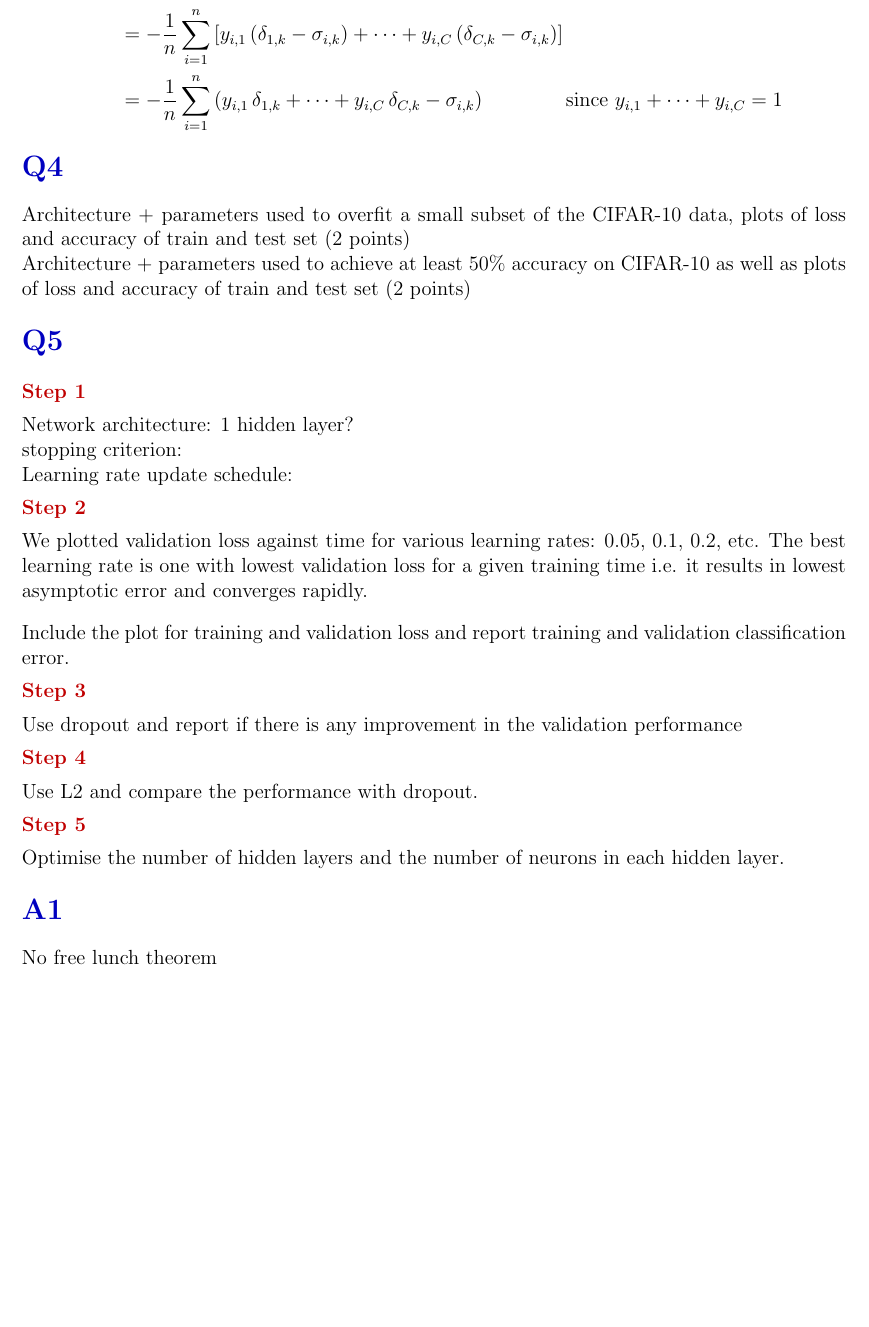
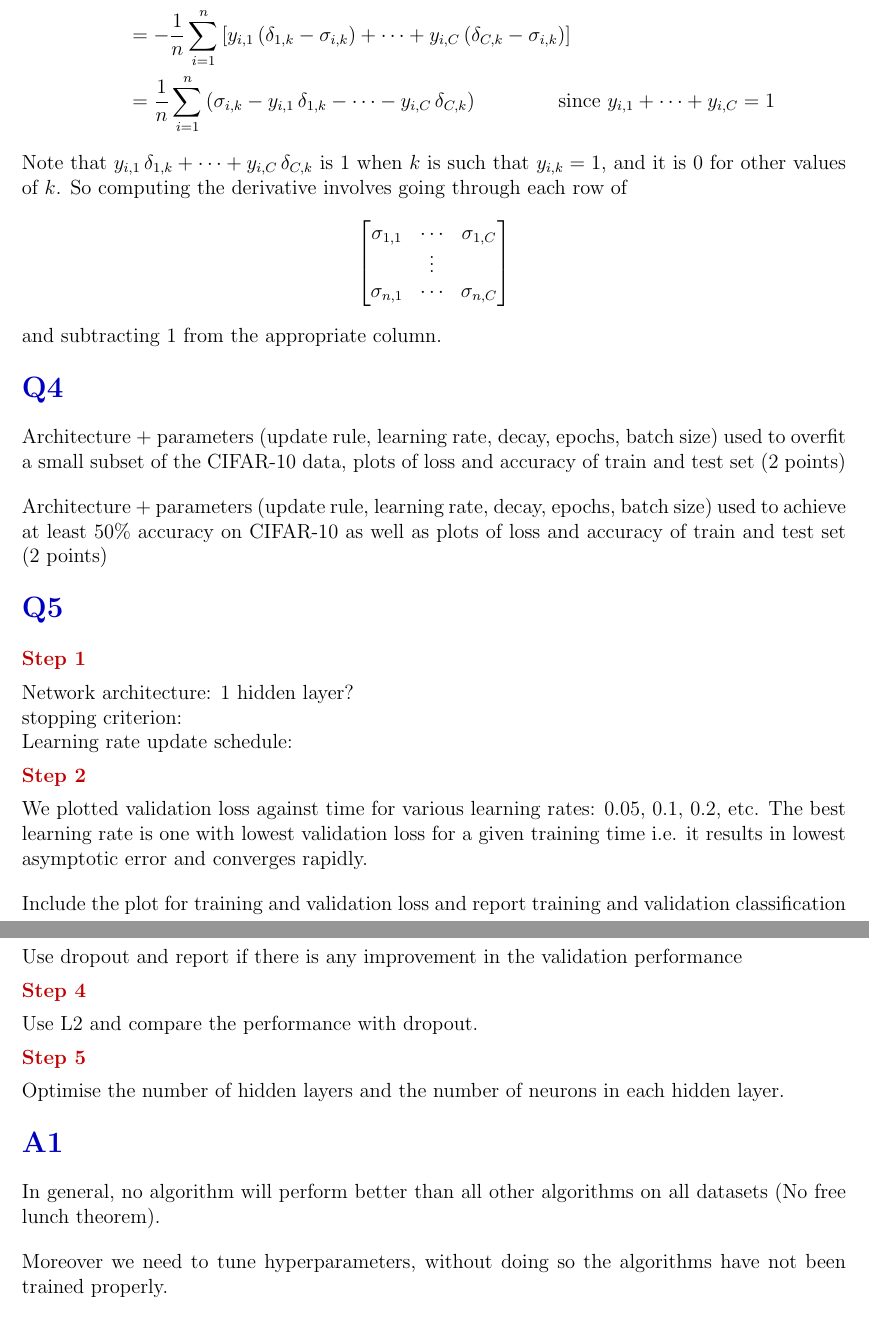
Before and after one commit to dongxiaohuang/Neural_Network, a LaTeX document (backup.tex): part of page 2 of 3 before the commit and two parts of pages 2 and 3 of 3 after it, the two joined at a grey line, cut so that both start at the same text, the shorter picture padded with empty space. Compiled offline with pdfLaTeX.

Commit message:
Replace backup.tex

```diff
--- a/backup.tex
+++ b/backup.tex
@@ -64,13 +64,20 @@ Derivatives of the loss function for $k \in \{1, \dots, C\}$ are
     \frac{\partial L}{\partial z_k}
     &= -\frac1n \sum_{i=1}^n \left[ \frac{y_{i,1}}{\sigma_{i,1}} \, \frac{\partial \sigma_{i,1}}{\partial z_k} + \dots + \frac{y_{i,C}}{\sigma_{i,C}} \, \frac{\partial \sigma_{i,C}}{\partial z_k} \right] \\
     &= -\frac1n \sum_{i=1}^n \left[ y_{i,1} \, (\delta_{1,k} - \sigma_{i,k}) + \dots + y_{i,C} \, (\delta_{C,k} - \sigma_{i,k}) \right] \\
-    &= -\frac1n \sum_{i=1}^n \left( y_{i,1} \, \delta_{1,k} + \dots + y_{i,C} \, \delta_{C,k} - \sigma_{i,k} \right) \qquad \qquad \text{since } y_{i,1} + \dots + y_{i,C} = 1
+    &= \frac1n \sum_{i=1}^n \left( \sigma_{i,k} - y_{i,1} \, \delta_{1,k} - \dots - y_{i,C} \, \delta_{C,k} \right) \qquad \qquad \text{since } y_{i,1} + \dots + y_{i,C} = 1
 \end{align*}
+Note that $y_{i,1} \, \delta_{1,k} + \dots + y_{i,C} \, \delta_{C,k}$ is 1 when $k$ is such that $y_{i,k} = 1$, and it is 0 for other values of $k$. So computing the derivative involves going through each row of
+\[ \begin{bmatrix}
+   \sigma_{1,1} & \dotsm & \sigma_{1,C} \\
+   & \vdots & \\
+   \sigma_{n,1} & \dotsm & \sigma_{n,C}
+   \end{bmatrix} \]
+and subtracting 1 from the appropriate column.
 
 \section*{Q4}
-Architecture + parameters used to overfit a small subset of the CIFAR-10 data, plots of loss and accuracy of train and test set (2 points)
-
-Architecture + parameters used to achieve at least 50\% accuracy on CIFAR-10 as well as plots of loss and accuracy of train and test set (2 points)
+Architecture + parameters (update rule, learning rate, decay, epochs, batch size) used to overfit a small subset of the CIFAR-10 data, plots of loss and accuracy of train and test set (2 points)\par
+\bigskip
+Architecture + parameters (update rule, learning rate, decay, epochs, batch size) used to achieve at least 50\% accuracy on CIFAR-10 as well as plots of loss and accuracy of train and test set (2 points)
 
 \section*{Q5}
 
@@ -95,7 +101,9 @@ Use L2 and compare the performance with dropout.
 Optimise the number of hidden layers and the number of neurons in each hidden layer.
 
 \section*{A1}
-No free lunch theorem
+In general, no algorithm will perform better than all other algorithms on all datasets (No free lunch theorem).\par
+\bigskip
+Moreover we need to tune hyperparameters, without doing so the algorithms have not been trained properly.
 
 \section*{A2}
 No change is needed since our functions are written to accommodate an arbitrary number of classes.
```
Also changed, not shown: backup.tex (5 more changed lines).
